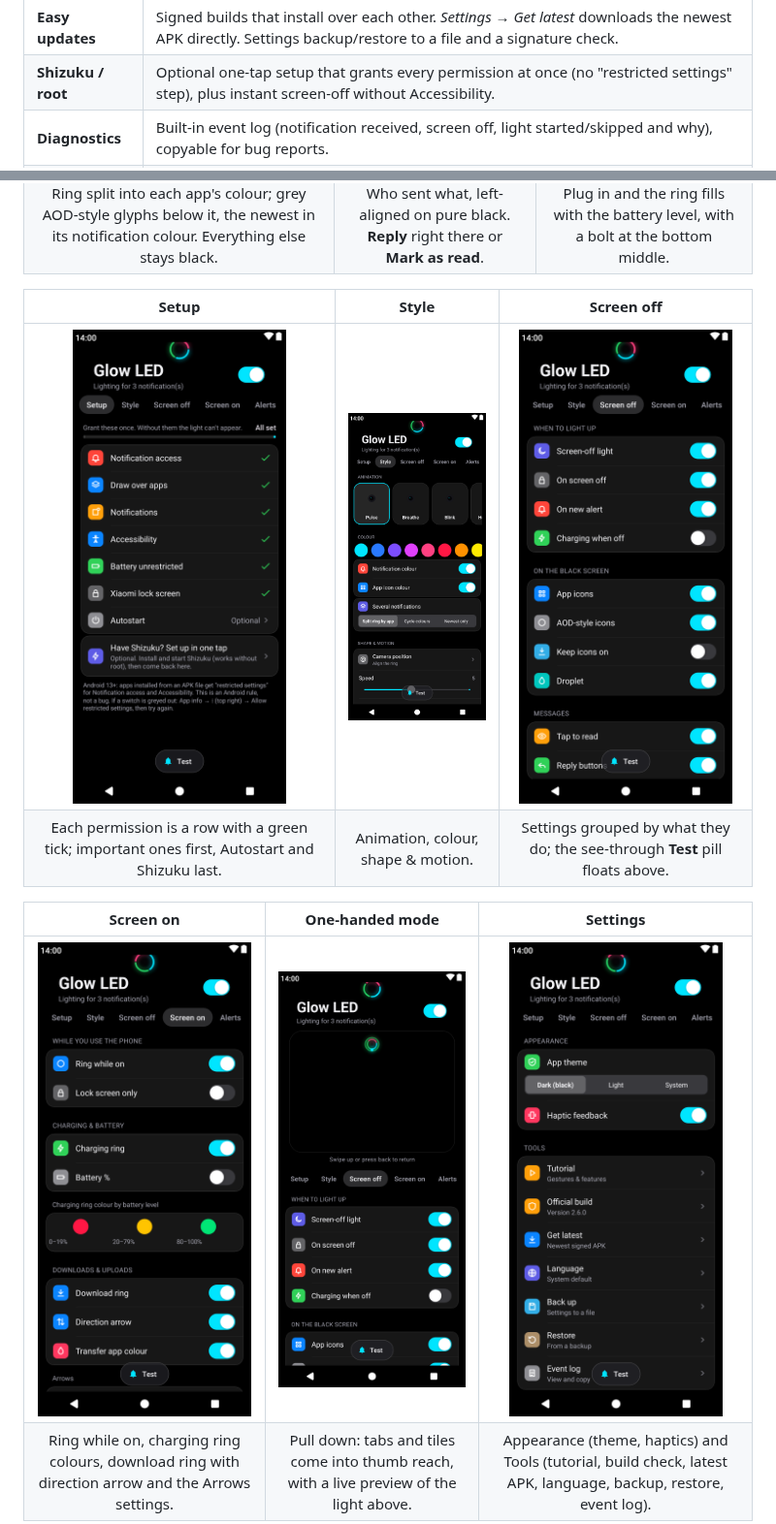
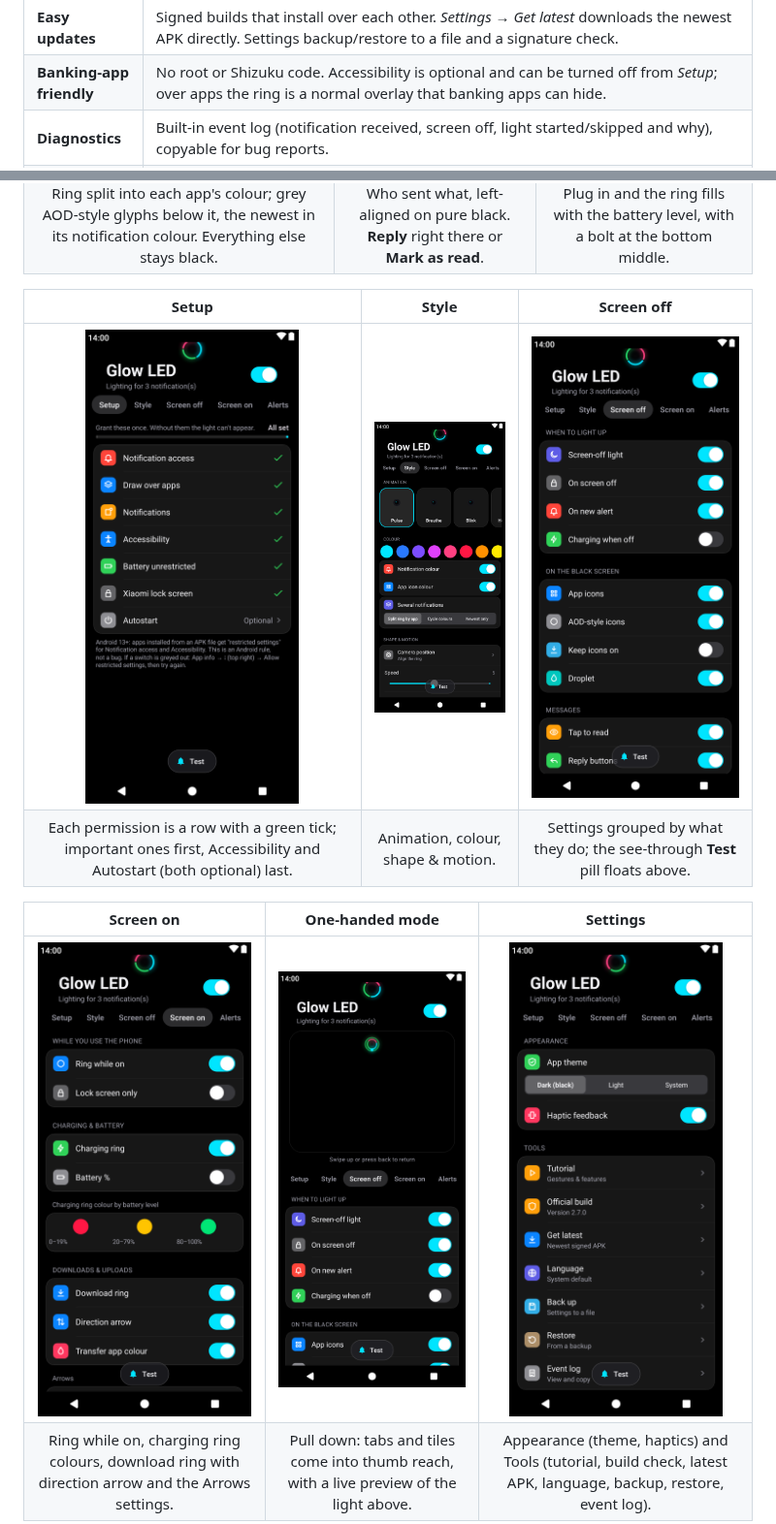
Before and after one commit to ankitchanki/LED, a Markdown page: README.md, 2 parts joined by grey strips. Shown at 97% size. GitHub-like rendering; pictures changed too: docs/screenshots/v2.4/4-setup.png, docs/screenshots/v2.4/8-settings.png.

```diff
--- a/README.md
+++ b/README.md
@@ -50,7 +50,7 @@ are switched off, so only the light itself uses power.
 | **Colour wheel** | Every colour picker has a ring of all colours you turn with your finger, plus saturation, brightness, presets and hex. |
 | **Languages** | English and Português (Brasil). Follows the phone language, or pick one in *Settings → Language*. |
 | **Easy updates** | Signed builds that install over each other. *Settings → Get latest* downloads the newest APK directly. Settings backup/restore to a file and a signature check. |
-| **Shizuku / root** | Optional one-tap setup that grants every permission at once (no "restricted settings" step), plus instant screen-off without Accessibility. |
+| **Banking-app friendly** | No root or Shizuku code. Accessibility is optional and can be turned off from *Setup*; over apps the ring is a normal overlay that banking apps can hide. |
 | **Diagnostics** | Built-in event log (notification received, screen off, light started/skipped and why), copyable for bug reports. |
 | **Extras** | Floating see-through **Test** pill that never hides a setting, Quick Settings tile, swipe-down live preview, first-launch tutorial, themed (monochrome) icon. |
 
@@ -63,8 +63,8 @@ are switched off, so only the light itself uses power.
 
 | Setup | Style | Screen off |
 |:---:|:---:|:---:|
-| <img src="docs/screenshots/v2.4/4-setup.png" width="220" alt="Setup tab: grouped permission rows with coloured icons and green ticks, All set, Shizuku row" /> | <img src="docs/screenshots/v2.4/5-style.png" width="220" alt="Style tab with Animation, Colour and Shape and motion sections" /> | <img src="docs/screenshots/v2.4/6-screen-off.png" width="220" alt="Screen off tab with sections When to light up, On the black screen, Messages, Gestures and protection, Timing and brightness, and the floating Test pill" /> |
-| Each permission is a row with a green tick; important ones first, Autostart and Shizuku last. | Animation, colour, shape & motion. | Settings grouped by what they do; the see-through **Test** pill floats above. |
+| <img src="docs/screenshots/v2.4/4-setup.png" width="220" alt="Setup tab: grouped permission rows with coloured icons and green ticks, All set" /> | <img src="docs/screenshots/v2.4/5-style.png" width="220" alt="Style tab with Animation, Colour and Shape and motion sections" /> | <img src="docs/screenshots/v2.4/6-screen-off.png" width="220" alt="Screen off tab with sections When to light up, On the black screen, Messages, Gestures and protection, Timing and brightness, and the floating Test pill" /> |
+| Each permission is a row with a green tick; important ones first, Accessibility and Autostart (both optional) last. | Animation, colour, shape & motion. | Settings grouped by what they do; the see-through **Test** pill floats above. |
 
 | Screen on | One-handed mode | Settings |
 |:---:|:---:|:---:|
```
Also changed, not shown: other parts of README.md (+24 -2 lines), CHANGELOG.md (+22 -0 lines), releases/README.md (+9 -3 lines), 13 other files.
